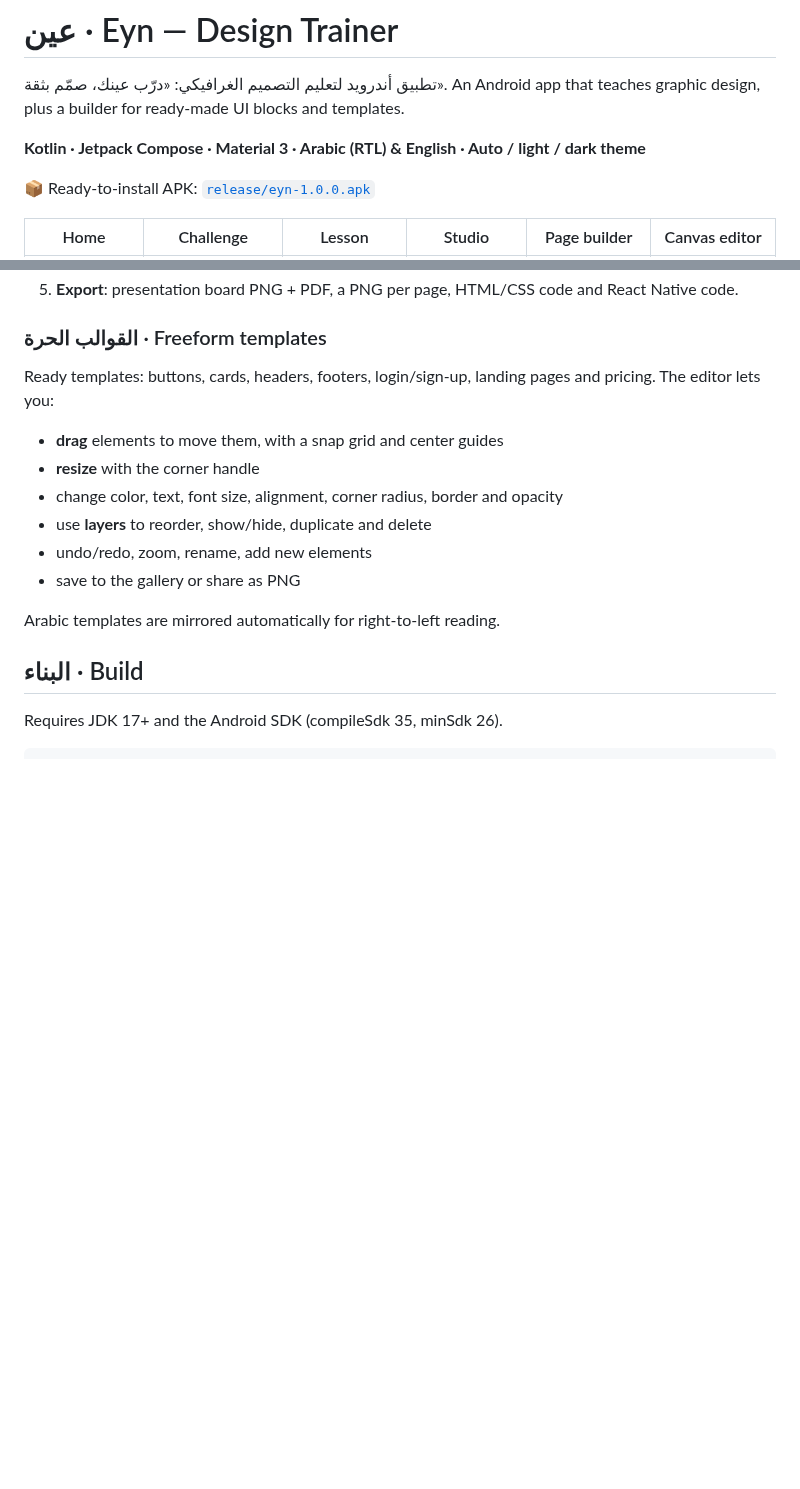
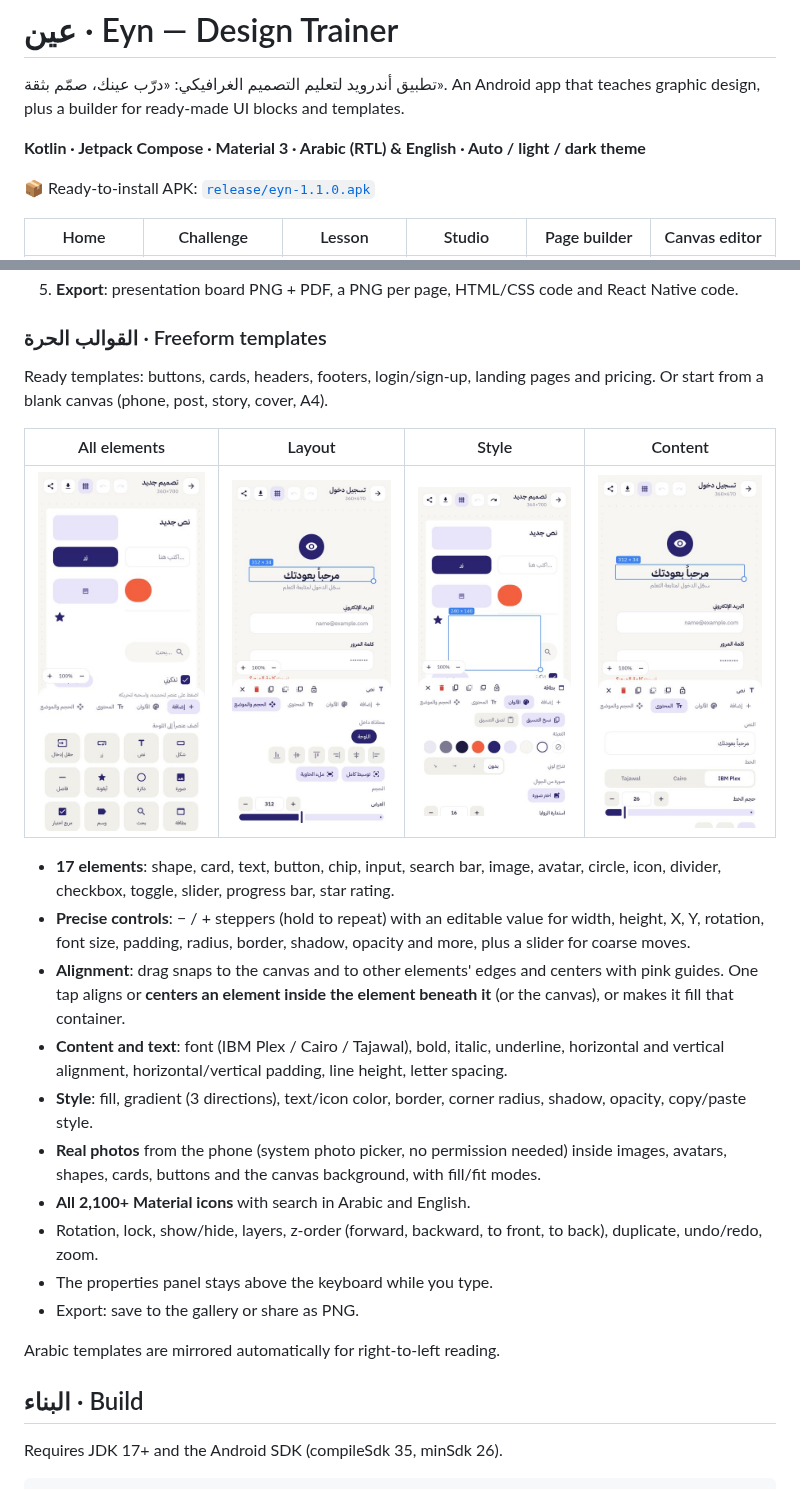
Before and after one commit to hamid-tlailia/Graphic-Design, a Markdown page: README.md, 2 parts joined by grey strips. GitHub-like rendering; pictures changed too: docs/screens/24_canvas_all_types.jpg (added), docs/screens/25_canvas_layout.jpg (added), docs/screens/26_canvas_style.jpg (added); blank space fills up the shorter version.

Commit message:
Add 1.1.0 APK, editor screenshots and README notes
Co-Authored-By: Claude Opus 5.5 <noreply@anthropic.com>
Claude-Session: https://claude.ai/code/session_01QmRjkj2XarFr32T5U3i7c4

```diff
--- a/README.md
+++ b/README.md
@@ -5,7 +5,7 @@ An Android app that teaches graphic design, plus a builder for ready-made UI blo
 
 **Kotlin · Jetpack Compose · Material 3 · Arabic (RTL) & English · Auto / light / dark theme**
 
-📦 Ready-to-install APK: [`release/eyn-1.0.0.apk`](release/eyn-1.0.0.apk)
+📦 Ready-to-install APK: [`release/eyn-1.1.0.apk`](release/eyn-1.1.0.apk)
 
 | Home | Challenge | Lesson | Studio | Page builder | Canvas editor |
 |---|---|---|---|---|---|
@@ -33,13 +33,22 @@ An Android app that teaches graphic design, plus a builder for ready-made UI blo
 5. **Export**: presentation board PNG + PDF, a PNG per page, HTML/CSS code and React Native code.
 
 ### القوالب الحرة · Freeform templates
-Ready templates: buttons, cards, headers, footers, login/sign-up, landing pages and pricing. The editor lets you:
-- **drag** elements to move them, with a snap grid and center guides
-- **resize** with the corner handle
-- change color, text, font size, alignment, corner radius, border and opacity
-- use **layers** to reorder, show/hide, duplicate and delete
-- undo/redo, zoom, rename, add new elements
-- save to the gallery or share as PNG
+Ready templates: buttons, cards, headers, footers, login/sign-up, landing pages and pricing. Or start from a blank canvas (phone, post, story, cover, A4).
+
+| All elements | Layout | Style | Content |
+|---|---|---|---|
+| ![](docs/screens/24_canvas_all_types.jpg) | ![](docs/screens/25_canvas_layout.jpg) | ![](docs/screens/26_canvas_style.jpg) | ![](docs/screens/27_canvas_content.jpg) |
+
+- **17 elements**: shape, card, text, button, chip, input, search bar, image, avatar, circle, icon, divider, checkbox, toggle, slider, progress bar, star rating.
+- **Precise controls**: − / + steppers (hold to repeat) with an editable value for width, height, X, Y, rotation, font size, padding, radius, border, shadow, opacity and more, plus a slider for coarse moves.
+- **Alignment**: drag snaps to the canvas and to other elements' edges and centers with pink guides. One tap aligns or **centers an element inside the element beneath it** (or the canvas), or makes it fill that container.
+- **Content and text**: font (IBM Plex / Cairo / Tajawal), bold, italic, underline, horizontal and vertical alignment, horizontal/vertical padding, line height, letter spacing.
+- **Style**: fill, gradient (3 directions), text/icon color, border, corner radius, shadow, opacity, copy/paste style.
+- **Real photos** from the phone (system photo picker, no permission needed) inside images, avatars, shapes, cards, buttons and the canvas background, with fill/fit modes.
+- **All 2,100+ Material icons** with search in Arabic and English.
+- Rotation, lock, show/hide, layers, z-order (forward, backward, to front, to back), duplicate, undo/redo, zoom.
+- The properties panel stays above the keyboard while you type.
+- Export: save to the gallery or share as PNG.
 
 Arabic templates are mirrored automatically for right-to-left reading.
 
```
Also changed, not shown: 1 other file.
